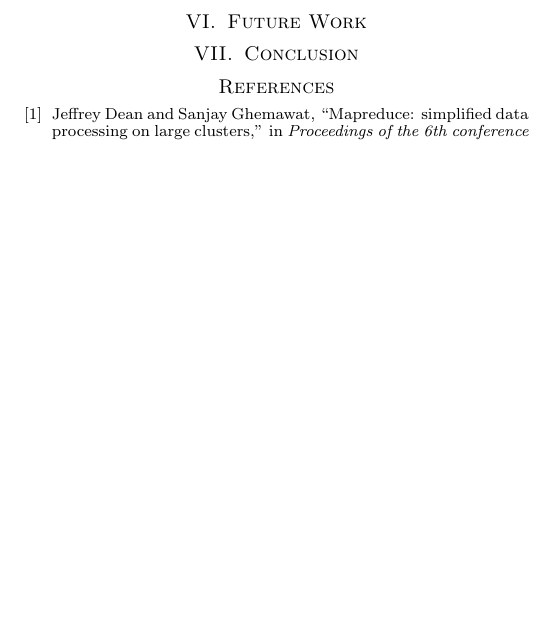
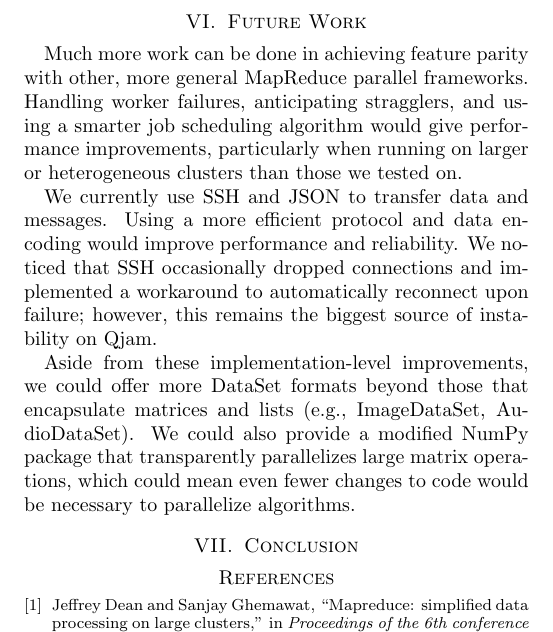
Before and after one commit to ali01/qjam, a LaTeX paper (report/report.tex): part of page 4 of 4, cut so that both start at the same text, the shorter picture padded with empty space. Compiled offline with pdfLaTeX.

Commit message:
future work

```diff
--- a/report/report.tex
+++ b/report/report.tex
@@ -503,23 +503,24 @@ to minimize the overhead of distributing the job.
 
 \section{Future Work}
 
-% TODO(ms): Add mentions about the following:
-%
-% Possible future improvements:
-%   binary formats (BSON) for sending larger data on wire
-%   more profiling for optimization
-%   doing stuff over ssh has some nice properties, but it is also unnecessary
-%     setup overhead. Might want to consider using it only for bootstrapping
-%     but not communication.
-%   splitting data into smaller chunks (like the code currently almost does)
-%   handling worker failure (reroute work to other workers)
-%   handling stragglers (duplicate work to other workers if one is slow)
-%     ^^^ the above two are common in mapreduce
-%   more datasets (maybe one that references files on a shared filesystem)
-%   persistent worker caches -- I implemented this recently, but a problem in
-%     the dataset library stopped us from using it for the experiments.
-%     Persistent here means that the ref cache lives across restarts of the
-%     workers, so starting a new job on old data is fast.
+Much more work can be done in achieving feature parity with other, more general
+MapReduce parallel frameworks. Handling worker failures, anticipating
+stragglers, and using a smarter job scheduling algorithm would give performance
+improvements, particularly when running on larger or heterogeneous clusters
+than those we tested on.
+
+We currently use SSH and JSON to transfer data and messages. Using a more
+efficient protocol and data encoding would improve performance and
+reliability. We noticed that SSH occasionally dropped connections and
+implemented a workaround to automatically reconnect upon failure; however, this
+remains the biggest source of instability on Qjam.
+
+Aside from these implementation-level improvements, we could offer more DataSet
+formats beyond those that encapsulate matrices and lists (e.g., ImageDataSet,
+AudioDataSet). We could also provide a modified NumPy package that
+transparently parallelizes large matrix operations, which could mean even fewer
+changes to code would be necessary to parallelize algorithms.
+
 
 \section{Conclusion}
 
```
